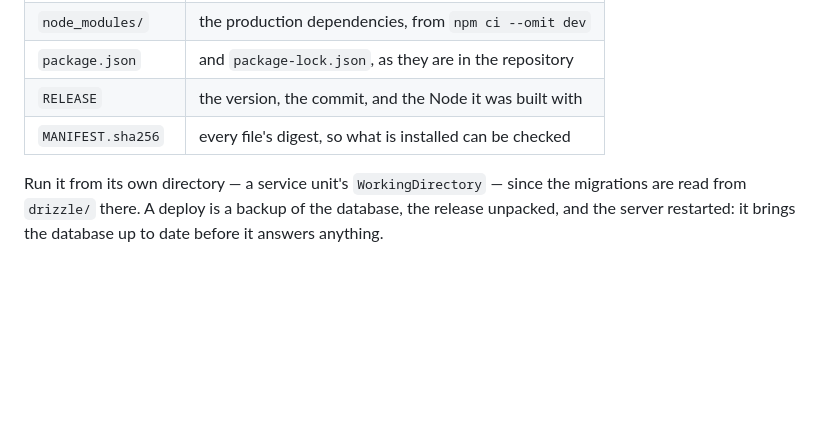
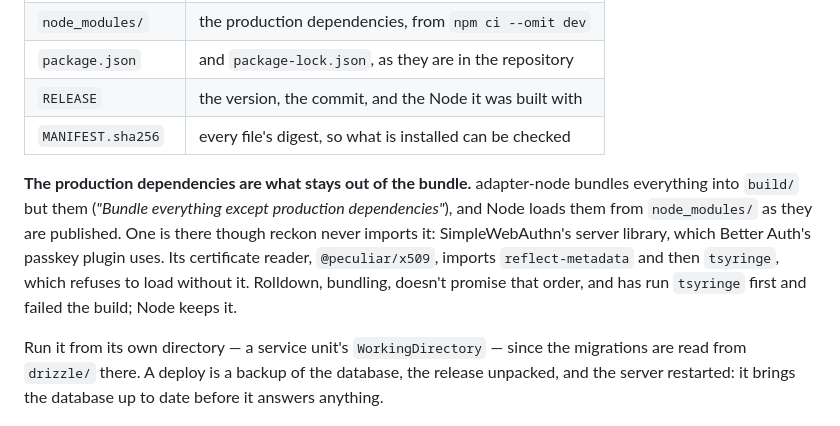
Before and after one commit to TylerVigario/reckon, a Markdown page: README.md, the part around the change. Drawn GitHub-style; blank space fills up the shorter version.

Commit message:
docs: the README says why SimpleWebAuthn's server library is not bundled
A release's production dependencies are what adapter-node leaves out of the
bundle, and Node loads them as published. The README now says so, and why one
reckon never imports is among them: @peculiar/x509, under Better Auth's
passkey plugin, imports reflect-metadata before tsyringe, which refuses to load
without it. Rolldown doesn't promise that order across the chunks it makes,
and has run tsyringe first and failed the build; Node keeps it.

Co-Authored-By: Claude Opus 5.5 <noreply@anthropic.com>
Claude-Session: https://claude.ai/code/session_01TsLtVyutCz6jx8goTac4Mf

```diff
--- a/README.md
+++ b/README.md
@@ -426,6 +426,15 @@ nothing else.
 | `RELEASE`          | the version, the commit, and the Node it was built with    |
 | `MANIFEST.sha256`  | every file's digest, so what is installed can be checked   |
 
+**The production dependencies are what stays out of the bundle.** adapter-node
+bundles everything into `build/` but them (_"Bundle everything except
+production dependencies"_), and Node loads them from `node_modules/` as they
+are published. One is there though reckon never imports it: SimpleWebAuthn's
+server library, which Better Auth's passkey plugin uses. Its certificate
+reader, `@peculiar/x509`, imports `reflect-metadata` and then `tsyringe`, which
+refuses to load without it. Rolldown, bundling, doesn't promise that order, and
+has run `tsyringe` first and failed the build; Node keeps it.
+
 Run it from its own directory — a service unit's `WorkingDirectory` — since the
 migrations are read from `drizzle/` there. A deploy is a backup of the database,
 the release unpacked, and the server restarted: it brings the database up to
```
